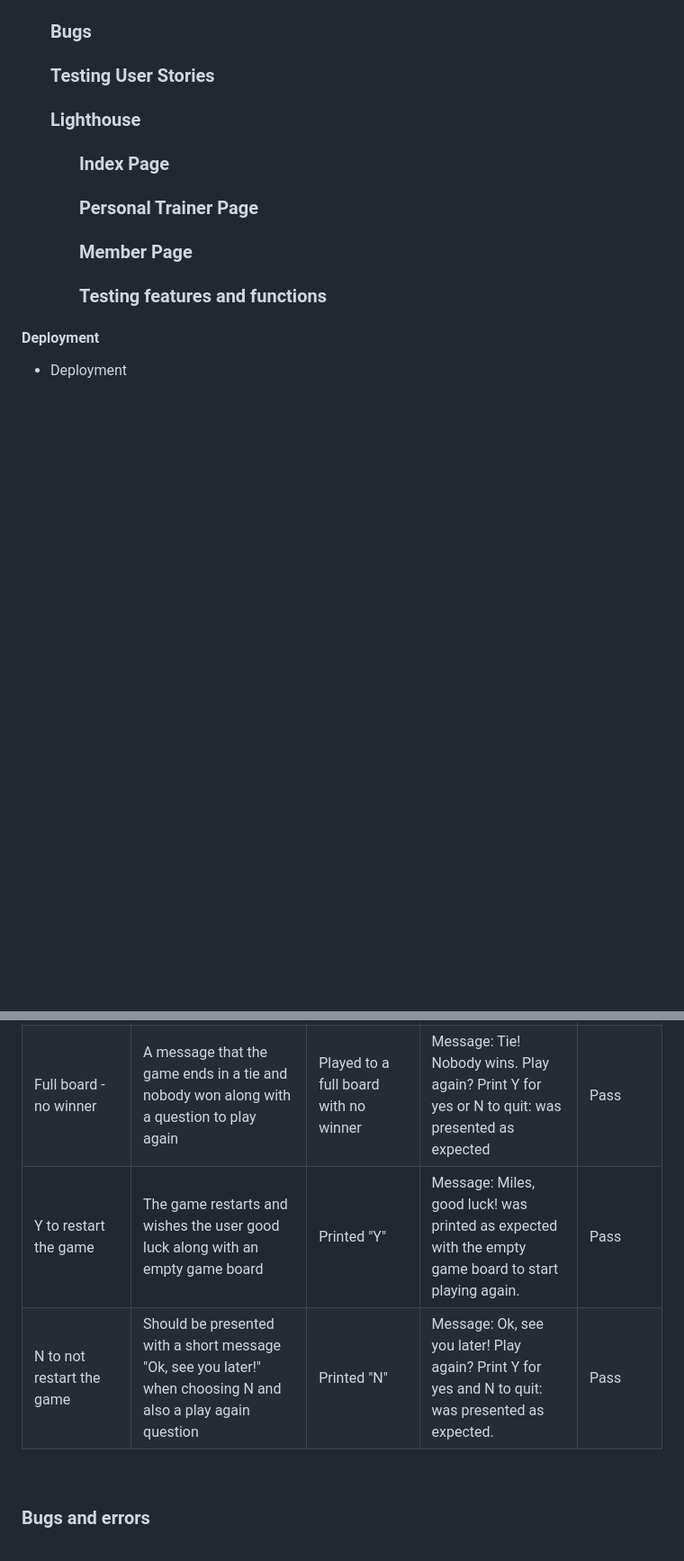
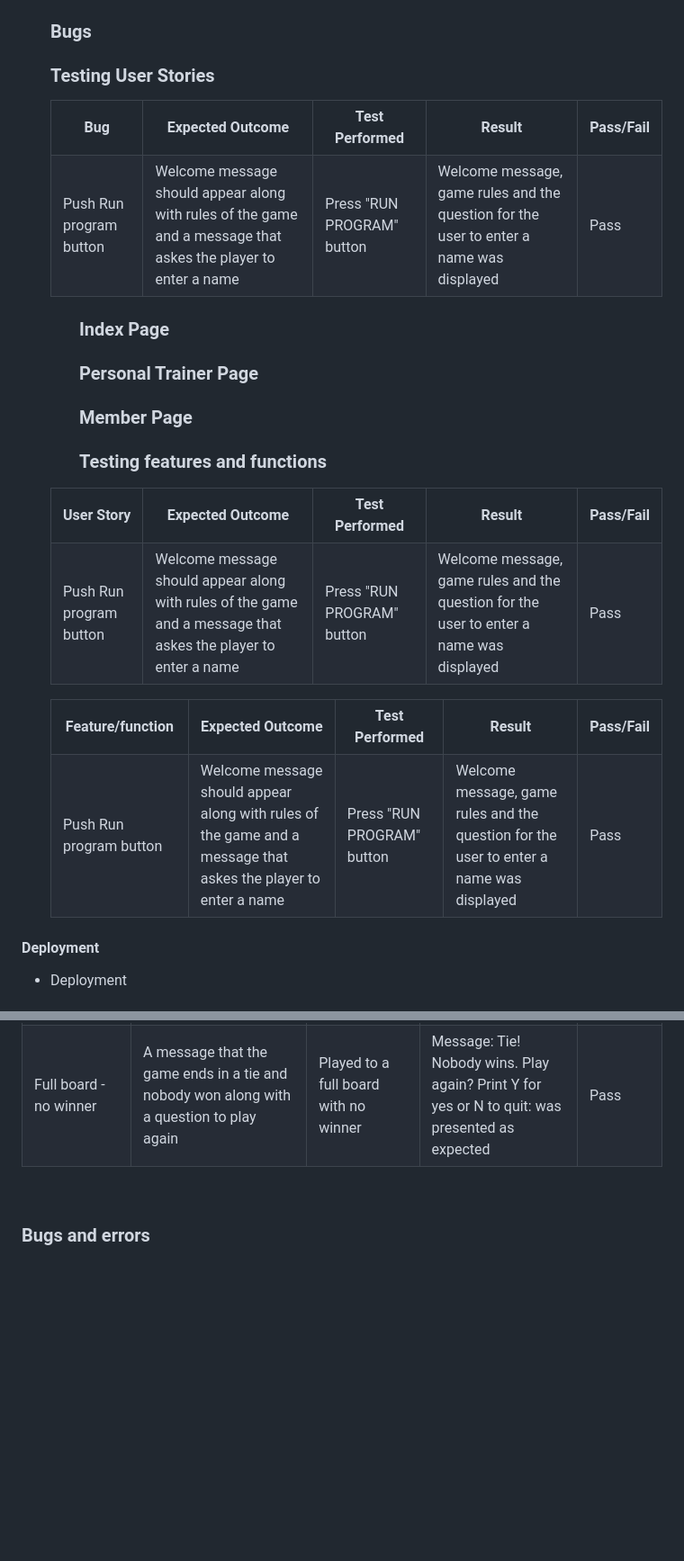
Before and after one commit to helenahagman/the-personal-trainer-project, a Markdown page: README.md, 2 parts joined by grey strips. Shown at 90% size. Drawn GitHub-style; blank space fills up the shorter version.

Commit message:
Update README.md
updated readme file

```diff
--- a/README.md
+++ b/README.md
@@ -210,11 +213,59 @@ I wanted to build a good looking website where the functionality for online book
 <h3>Bugs</h3>
+<table style="width:100%">
+  <tr>
+    <th>Bug</th>
+    <th>Expected Outcome</th>
+    <th>Test Performed</th>
+    <th>Result</th>
+    <th>Pass/Fail</th>
+  </tr>
+<tr>
+    <td>Push Run program button</td>
+    <td>Welcome message should appear along with rules of the game and a message that askes the player to enter a name</td>
+    <td>Press "RUN PROGRAM" button</td>
+    <td>Welcome message, game rules and the question for the user to enter a name was displayed</td>
+    <td>Pass</td>
+</tr>
 <h3>Testing User Stories</h3>
-<h3>Lighthouse</h3>
-  <ul>
+<table style="width:100%">
+  <tr>
+    <th>User Story</th>
+    <th>Expected Outcome</th>
+    <th>Test Performed</th>
+    <th>Result</th>
+    <th>Pass/Fail</th>
+  </tr>
+<tr>
+    <td>Push Run program button</td>
+    <td>Welcome message should appear along with rules of the game and a message that askes the player to enter a name</td>
+    <td>Press "RUN PROGRAM" button</td>
+    <td>Welcome message, game rules and the question for the user to enter a name was displayed</td>
+    <td>Pass</td>
+</tr>
+<ul>
 <h3>Index Page</h3>
+
 <h3>Personal Trainer Page</h3>
+
 <h3>Member Page</h3>
-<h3>Testing features and functions</h3></ul>
+
+<h3>Testing features and functions</h3>
+<table style="width:100%">
+  <tr>
+    <th>Feature/function</th>
+    <th>Expected Outcome</th>
+    <th>Test Performed</th>
+    <th>Result</th>
+    <th>Pass/Fail</th>
+  </tr>
+<tr>
+    <td>Push Run program button</td>
+    <td>Welcome message should appear along with rules of the game and a message that askes the player to enter a name</td>
+    <td>Press "RUN PROGRAM" button</td>
+    <td>Welcome message, game rules and the question for the user to enter a name was displayed</td>
+    <td>Pass</td>
+</tr>
+</ul>
 </ul>
 
 <h4>Deployment</h4>
@@ -329,20 +380,7 @@ I wanted to build a good looking website where the functionality for online book
     <td>Message: Tie! Nobody wins. Play again? Print Y for yes or N to quit: was presented as expected</td>
     <td>Pass</td>
 </tr>
-<tr>
-    <td>Y to restart the game</td>
-    <td>The game restarts and wishes the user good luck along with an empty game board</td>
-    <td>Printed "Y"</td>
-    <td>Message: Miles, good luck! was printed as expected with the empty game board to start playing again.</td>
-    <td>Pass</td>
-</tr>
-<tr>
-    <td>N to not restart the game</td>
-    <td>Should be presented with a short message "Ok, see you later!" when choosing N and also a play again question</td>
-    <td>Printed "N"</td>
-    <td>Message: Ok, see you later! Play again? Print Y for yes and N to quit: was presented as expected.</td>
-    <td>Pass</td>
-</tr>
+
 </table>
 </li>
 <br>
```
Also changed, not shown: other parts of README.md (+5 -2 lines).
